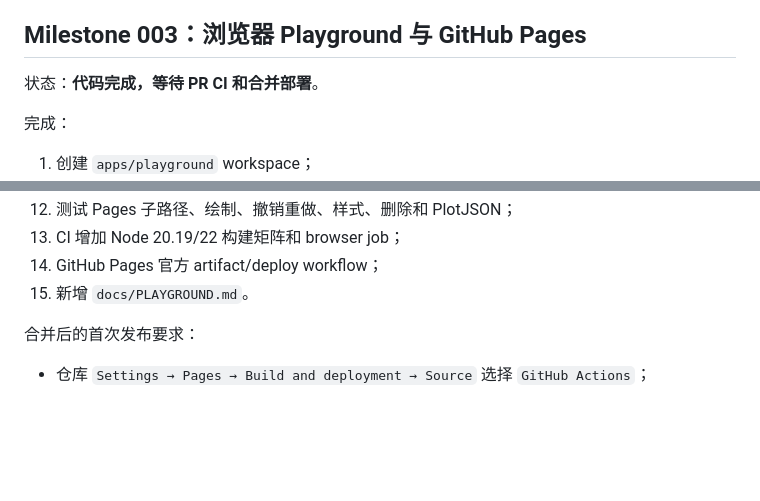
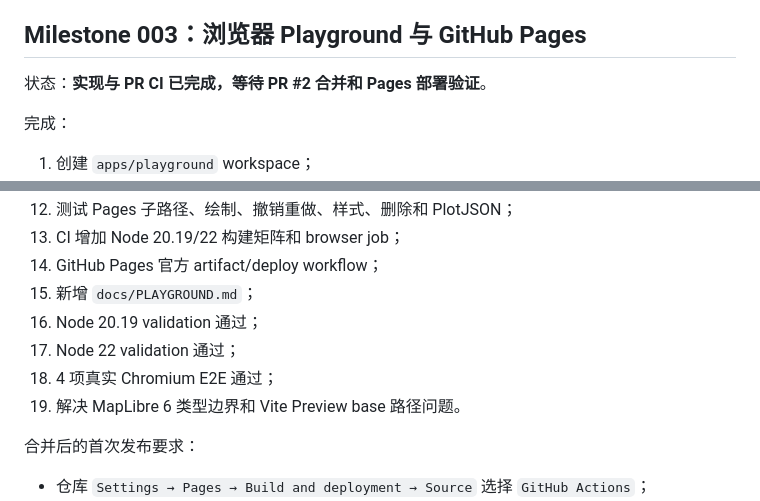
Before and after one commit to hujinghaoabcd/PlotLibre, a Markdown page: docs/DEVELOPMENT_PLAN.md, 2 parts joined by grey strips. Rendered like a GitHub page; blank space fills up the shorter version.

Commit message:
record successful Milestone 003 CI validation

```diff
--- a/docs/DEVELOPMENT_PLAN.md
+++ b/docs/DEVELOPMENT_PLAN.md
@@ -54,7 +54,7 @@
 
 ## Milestone 003：浏览器 Playground 与 GitHub Pages
 
-状态：**代码完成，等待 PR CI 和合并部署**。
+状态：**实现与 PR CI 已完成，等待 PR #2 合并和 Pages 部署验证**。
 
 完成：
 
@@ -72,7 +72,11 @@
 12. 测试 Pages 子路径、绘制、撤销重做、样式、删除和 PlotJSON；
 13. CI 增加 Node 20.19/22 构建矩阵和 browser job；
 14. GitHub Pages 官方 artifact/deploy workflow；
-15. 新增 `docs/PLAYGROUND.md`。
+15. 新增 `docs/PLAYGROUND.md`；
+16. Node 20.19 validation 通过；
+17. Node 22 validation 通过；
+18. 4 项真实 Chromium E2E 通过；
+19. 解决 MapLibre 6 类型边界和 Vite Preview base 路径问题。
 
 合并后的首次发布要求：
 
```
